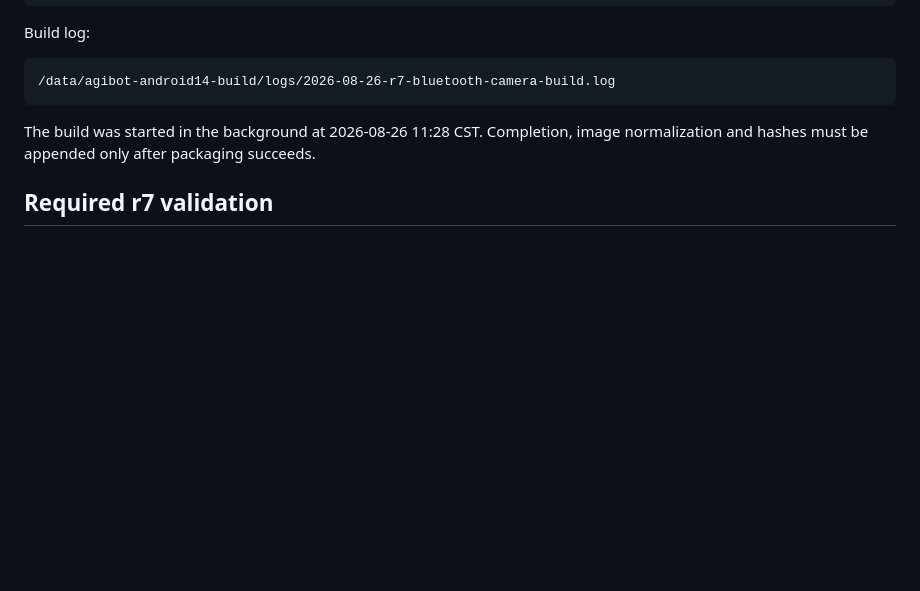
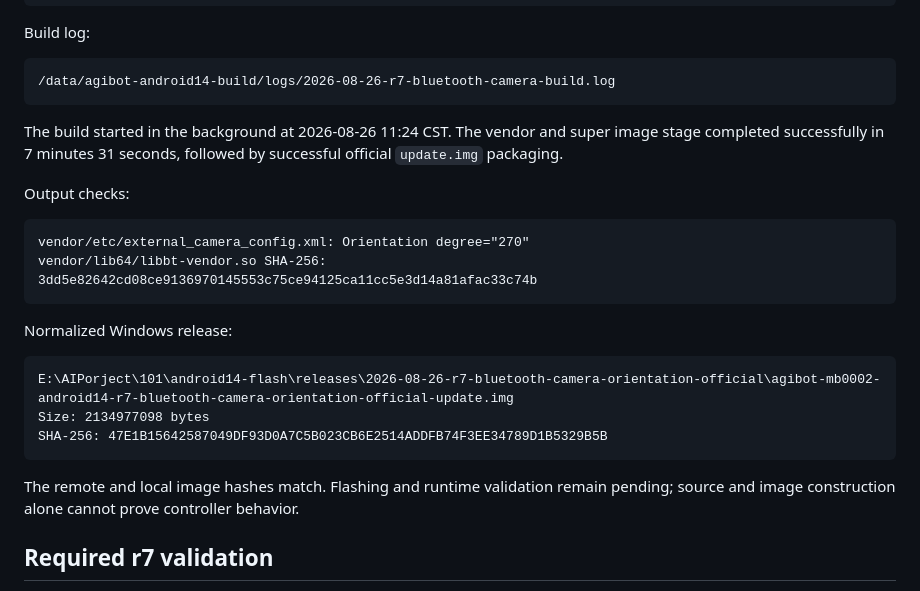
Before and after one commit to cennac/agibot, a Markdown page: android14/docs/30-r7-bluetooth-camera-fix.md, the part around the change. Drawn GitHub-style; blank space fills up the shorter version.

Commit message:
android14: record successful r7 build

````diff
--- a/android14/docs/30-r7-bluetooth-camera-fix.md
+++ b/android14/docs/30-r7-bluetooth-camera-fix.md
@@ -104,8 +104,28 @@ Build log:
 /data/agibot-android14-build/logs/2026-08-26-r7-bluetooth-camera-build.log
 ```
 
-The build was started in the background at 2026-08-26 11:28 CST. Completion,
-image normalization and hashes must be appended only after packaging succeeds.
+The build started in the background at 2026-08-26 11:24 CST. The vendor and
+super image stage completed successfully in 7 minutes 31 seconds, followed by
+successful official `update.img` packaging.
+
+Output checks:
+
+```text
+vendor/etc/external_camera_config.xml: Orientation degree="270"
+vendor/lib64/libbt-vendor.so SHA-256:
+3dd5e82642cd08ce9136970145553c75ce94125ca11cc5e3d14a81afac33c74b
+```
+
+Normalized Windows release:
+
+```text
+E:\AIPorject\101\android14-flash\releases\2026-08-26-r7-bluetooth-camera-orientation-official\agibot-mb0002-android14-r7-bluetooth-camera-orientation-official-update.img
+Size: 2134977098 bytes
+SHA-256: 47E1B15642587049DF93D0A7C5B023CB6E2514ADDFB74F3EE34789D1B5329B5B
+```
+
+The remote and local image hashes match. Flashing and runtime validation remain
+pending; source and image construction alone cannot prove controller behavior.
 
 ## Required r7 validation
 
````
